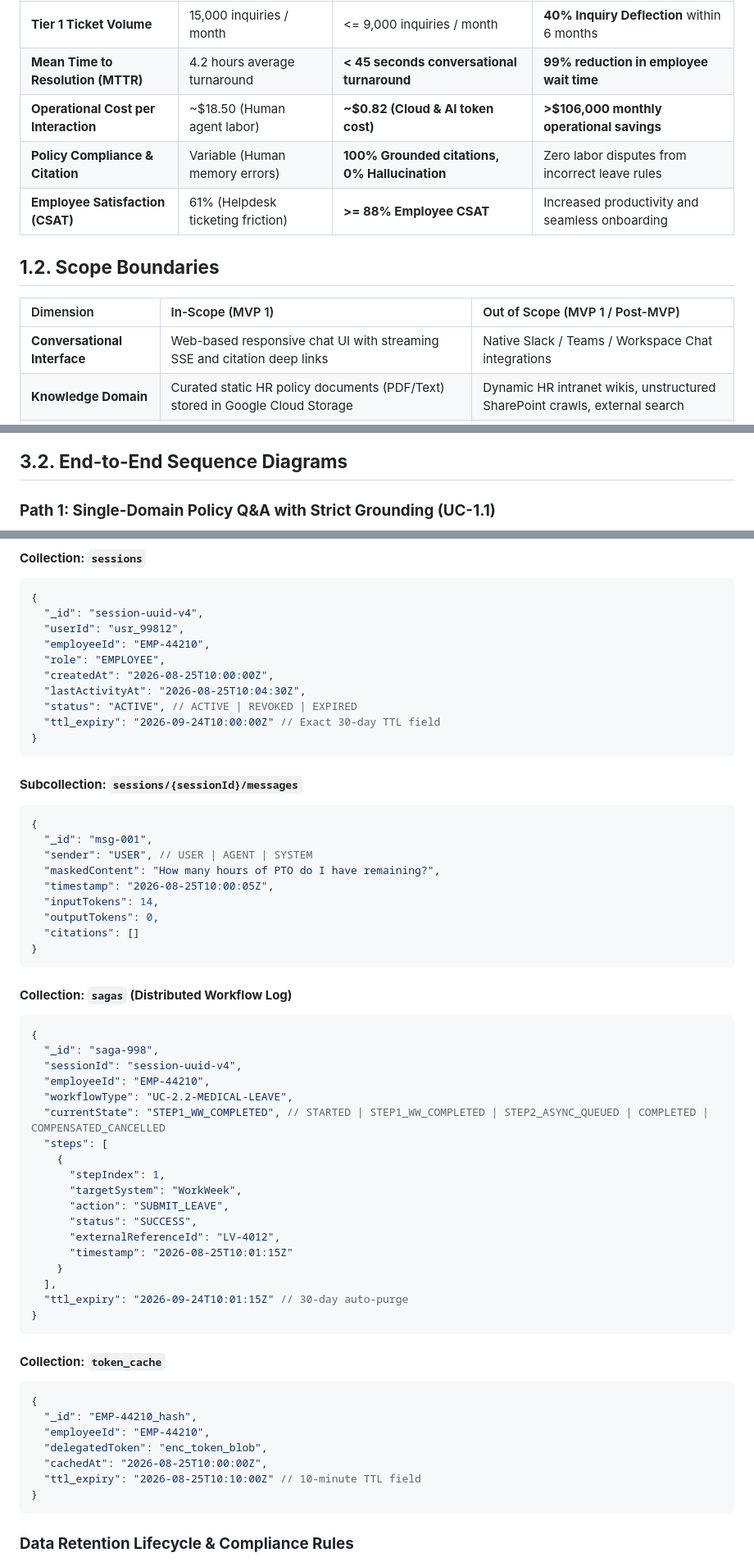
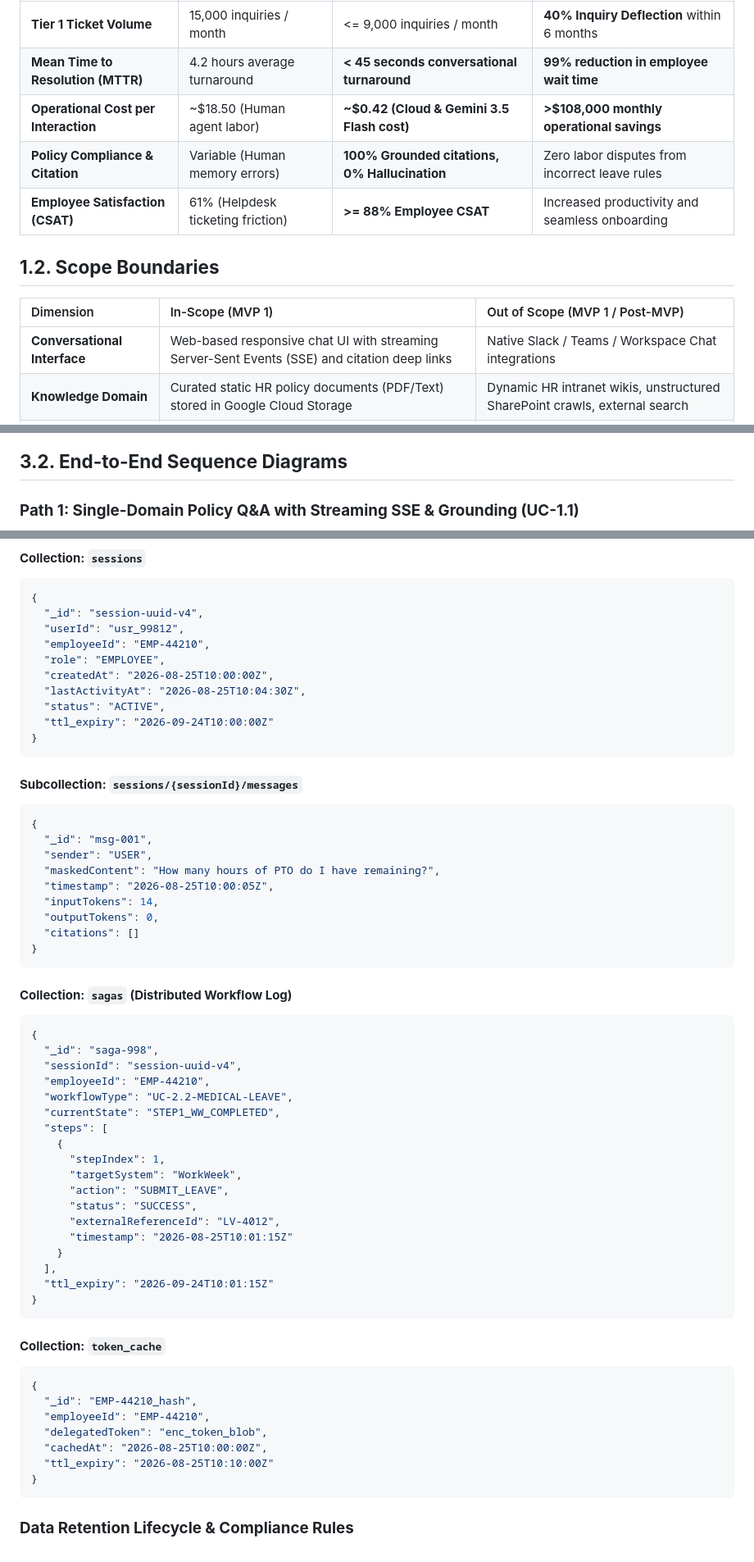
Before and after one commit to randyh0329/PRJ-ELEVATE-C1-G5, a Markdown page: Enterprise Agentic Solution Design Document - MVP 1.md, 3 parts joined by grey strips. Shown at 82% size. GitHub-like rendering.

````diff
--- a/Enterprise Agentic Solution Design Document - MVP 1.md
+++ b/Enterprise Agentic Solution Design Document - MVP 1.md
@@ -61,7 +62,7 @@ The HR Agentic Solution (MVP 1) directly translates generative AI into concrete,
 | :--- | :--- | :--- | :--- |
 | **Tier 1 Ticket Volume** | 15,000 inquiries / month | <= 9,000 inquiries / month | **40% Inquiry Deflection** within 6 months |
 | **Mean Time to Resolution (MTTR)** | 4.2 hours average turnaround | **< 45 seconds conversational turnaround** | **99% reduction in employee wait time** |
-| **Operational Cost per Interaction** | ~$18.50 (Human agent labor) | **~$0.82 (Cloud & AI token cost)** | **>$106,000 monthly operational savings** |
+| **Operational Cost per Interaction** | ~$18.50 (Human agent labor) | **~$0.42 (Cloud & Gemini 3.5 Flash cost)** | **>$108,000 monthly operational savings** |
 | **Policy Compliance & Citation** | Variable (Human memory errors) | **100% Grounded citations, 0% Hallucination** | Zero labor disputes from incorrect leave rules |
 | **Employee Satisfaction (CSAT)** | 61% (Helpdesk ticketing friction) | **>= 88% Employee CSAT** | Increased productivity and seamless onboarding |
 
@@ -69,7 +70,7 @@ The HR Agentic Solution (MVP 1) directly translates generative AI into concrete,
 
 | Dimension | In-Scope (MVP 1) | Out of Scope (MVP 1 / Post-MVP) |
 | :--- | :--- | :--- |
-| **Conversational Interface** | Web-based responsive chat UI with streaming SSE and citation deep links | Native Slack / Teams / Workspace Chat integrations |
+| **Conversational Interface** | Web-based responsive chat UI with streaming Server-Sent Events (SSE) and citation deep links | Native Slack / Teams / Workspace Chat integrations |
 | **Knowledge Domain** | Curated static HR policy documents (PDF/Text) stored in Google Cloud Storage | Dynamic HR intranet wikis, unstructured SharePoint crawls, external search |
 | **HCM Integration** | WorkWeek read (Profile, PTO balances) and write (Contact update, Leave request) | Payroll processing, Compensation, Benefits enrollment, Performance reviews |
 | **ITSM Integration** | ServiceImmediately read (Ticket details/comments) and write (Create, comment, transition) | Change Management, Hardware Asset Tracking, CMDB updates |
@@ -218,7 +221,7 @@ graph TD
 
 ## **3.2. End-to-End Sequence Diagrams**
 
-### **Path 1: Single-Domain Policy Q&A with Strict Grounding (UC-1.1)**
+### **Path 1: Single-Domain Policy Q&A with Streaming SSE & Grounding (UC-1.1)**
 ```mermaid
 sequenceDiagram
     autonumber
@@ -367,8 +413,8 @@ flowchart LR
   "role": "EMPLOYEE",
   "createdAt": "2026-08-25T10:00:00Z",
   "lastActivityAt": "2026-08-25T10:04:30Z",
-  "status": "ACTIVE", // ACTIVE | REVOKED | EXPIRED
-  "ttl_expiry": "2026-09-24T10:00:00Z" // Exact 30-day TTL field
+  "status": "ACTIVE",
+  "ttl_expiry": "2026-09-24T10:00:00Z"
 }
 ```
 
@@ -376,7 +422,7 @@ flowchart LR
 ```json
 {
   "_id": "msg-001",
-  "sender": "USER", // USER | AGENT | SYSTEM
+  "sender": "USER",
   "maskedContent": "How many hours of PTO do I have remaining?",
   "timestamp": "2026-08-25T10:00:05Z",
   "inputTokens": 14,
@@ -392,7 +438,7 @@ flowchart LR
   "sessionId": "session-uuid-v4",
   "employeeId": "EMP-44210",
   "workflowType": "UC-2.2-MEDICAL-LEAVE",
-  "currentState": "STEP1_WW_COMPLETED", // STARTED | STEP1_WW_COMPLETED | STEP2_ASYNC_QUEUED | COMPLETED | COMPENSATED_CANCELLED
+  "currentState": "STEP1_WW_COMPLETED",
   "steps": [
     {
       "stepIndex": 1,
@@ -403,7 +449,7 @@ flowchart LR
       "timestamp": "2026-08-25T10:01:15Z"
     }
   ],
-  "ttl_expiry": "2026-09-24T10:01:15Z" // 30-day auto-purge
+  "ttl_expiry": "2026-09-24T10:01:15Z"
 }
 ```
 
@@ -414,7 +460,7 @@ flowchart LR
   "employeeId": "EMP-44210",
   "delegatedToken": "enc_token_blob",
   "cachedAt": "2026-08-25T10:00:00Z",
-  "ttl_expiry": "2026-08-25T10:10:00Z" // 10-minute TTL field
+  "ttl_expiry": "2026-08-25T10:10:00Z"
 }
 ```
 
````
Also changed, not shown: other parts of Enterprise Agentic Solution Design Document - MVP 1.md (+136 -72 lines).
